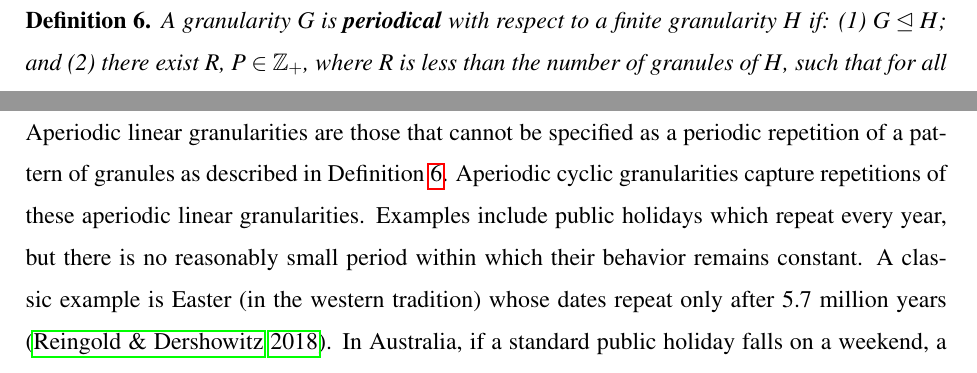
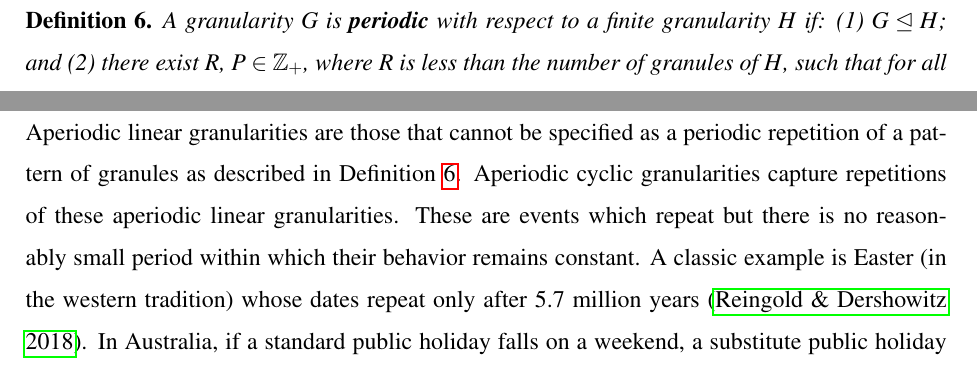
Before and after one commit to Sayani07/paper-gravitas, an R Markdown document (main.Rmd): two parts of pages 7 and 10 of 32, joined at a grey line, cut so that both start at the same text. The pictures show the output file main.pdf that the author committed with the source.

Commit message:
made periodic instead of periodical throughout

```diff
--- a/main.Rmd
+++ b/main.Rmd
@@ -152,8 +152,8 @@ $G \trianglelefteq H$, if for each index $j$ there exists a (possibly infinite)
 <!-- The relationship has period 7. -->
 <!-- The relationship $day \trianglelefteq month$ has a more complicated period. If leap years are ignored, each month is a grouping of the same number of days over years, hence the period of the grouping $(day, month)$ is one year. With the inclusion of leap years, the grouping period is 400 years. -->
 
-\begin{definition}\label{def:periodical}
-A granularity $G$ is \textbf{periodical} with respect to a finite granularity $H$ if:
+\begin{definition}\label{def:periodic}
+A granularity $G$ is \textbf{periodic} with respect to a finite granularity $H$ if:
 (1) $G \trianglelefteq H$; and
 (2) there exist $R$, $P \in \mathbb{Z}_+$, where $R$ is less than the number of granules of $H$, such that for all $i \in \mathbb{Z_\geq 0}$, if $H(i) = \bigcup_{j \in S}G(j)$ and $H (i + R) \neq \phi$ then $H (i + R) = \bigcup_{j \in S} G(j + P)$.
 \end{definition}
@@ -279,8 +279,8 @@ For example, day-of-year is quasi-periodic with either 365 or 366 granules of $B
 
 ## Aperiodic granularities {#sec:aperiodic-gran-def}
 
-Aperiodic linear granularities are those that cannot be specified as a periodic repetition of a pattern of granules as described in Definition \ref{def:periodical}. Aperiodic cyclic granularities capture repetitions of these aperiodic linear granularities.
-Examples include public holidays which repeat every year, but there is no reasonably small period within which their behavior remains constant. A classic example is Easter (in the western tradition) whose dates repeat only after 5.7 million years [@Reingold2001-kf]. In Australia, if a standard public holiday falls on a weekend, a substitute public holiday will sometimes be observed on the first non-weekend day (usually Monday) after the weekend. Examples of aperiodic granularity may also include school holidays or a scheduled event. All of these are recurring events, but with non-periodic patterns. Consequently, $P_i$ (as given in \autoref{tab:quasi}) are essentially infinite for aperiodic granularities.
+Aperiodic linear granularities are those that cannot be specified as a periodic repetition of a pattern of granules as described in Definition \ref{def:periodic}. Aperiodic cyclic granularities capture repetitions of these aperiodic linear granularities.
+These are events which repeat but there is no reasonably small period within which their behavior remains constant. A classic example is Easter (in the western tradition) whose dates repeat only after 5.7 million years [@Reingold2001-kf]. In Australia, if a standard public holiday falls on a weekend, a substitute public holiday will sometimes be observed on the first non-weekend day (usually Monday) after the weekend. Examples of aperiodic granularity may also include school holidays or a scheduled event. All of these are recurring events, but with non-periodic patterns. Consequently, $P_i$ (as given in \autoref{tab:quasi}) are essentially infinite for aperiodic granularities.
 
 \begin{definition}\label{def:aperiodic}
 An \textbf{aperiodic cyclic granularity} is formed when bottom granularity $B$ groups into an aperiodic linear granularity $M$ such that the granularities are given by
```
Also changed, not shown: figure/allFig-1.pdf, figure/bothcust-1.pdf, figure/cricex-1.pdf, figure/cricex-2.pdf, main.pdf, main.Rmd (6 more changed lines), 1 other file.
